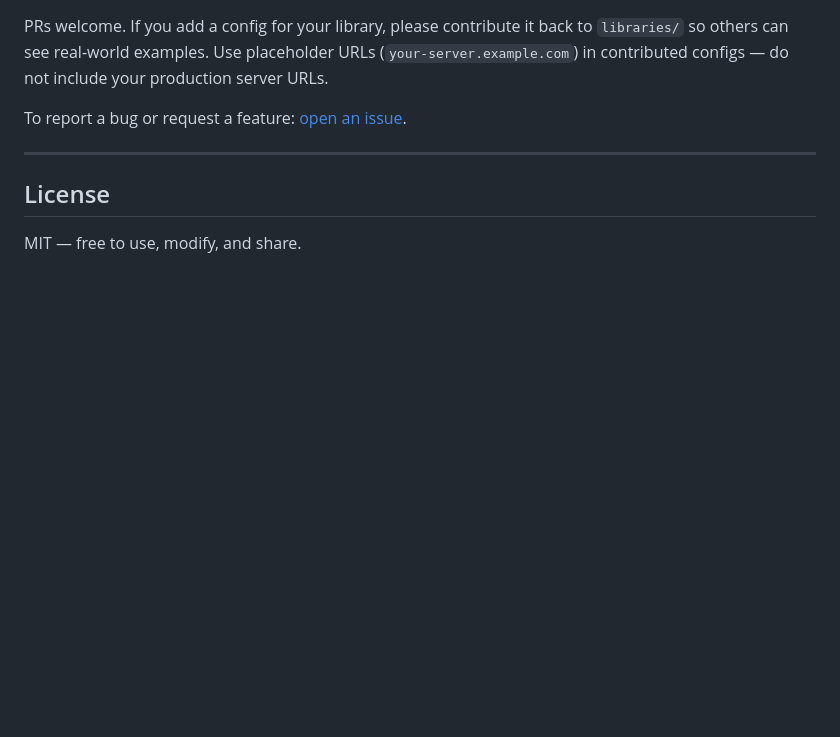
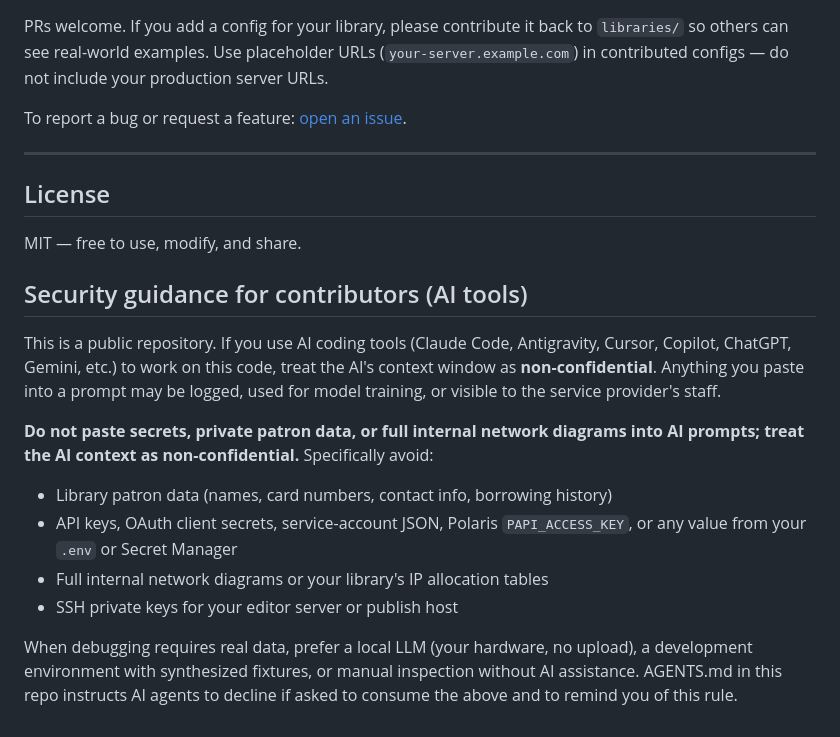
Before and after one commit to RHPubLib/FindIt, a Markdown page: README.md, the part around the change. Drawn GitHub-style; blank space fills up the shorter version.

Commit message:
Add AGENTS.md + AI-usage security guidance section to README

```diff
--- a/README.md
+++ b/README.md
@@ -439,3 +439,16 @@ To report a bug or request a feature: [open an issue](https://github.com/RHPubLi
 ## License
 
 MIT — free to use, modify, and share.
+
+## Security guidance for contributors (AI tools)
+
+This is a public repository. If you use AI coding tools (Claude Code, Antigravity, Cursor, Copilot, ChatGPT, Gemini, etc.) to work on this code, treat the AI's context window as **non-confidential**. Anything you paste into a prompt may be logged, used for model training, or visible to the service provider's staff.
+
+**Do not paste secrets, private patron data, or full internal network diagrams into AI prompts; treat the AI context as non-confidential.** Specifically avoid:
+
+- Library patron data (names, card numbers, contact info, borrowing history)
+- API keys, OAuth client secrets, service-account JSON, Polaris `PAPI_ACCESS_KEY`, or any value from your `.env` or Secret Manager
+- Full internal network diagrams or your library's IP allocation tables
+- SSH private keys for your editor server or publish host
+
+When debugging requires real data, prefer a local LLM (your hardware, no upload), a development environment with synthesized fixtures, or manual inspection without AI assistance. AGENTS.md in this repo instructs AI agents to decline if asked to consume the above and to remind you of this rule.
```
Also changed, not shown: AGENTS.md (added, +48 -0 lines).
